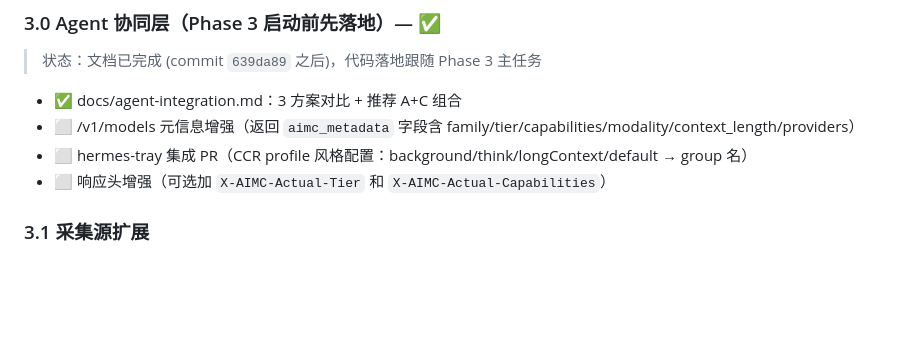
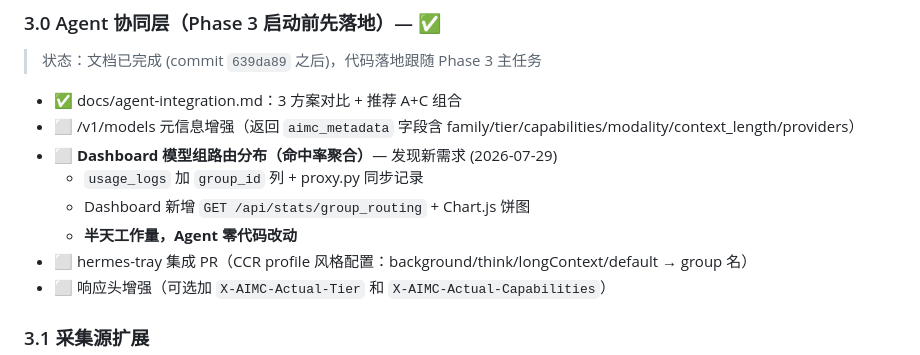
Before and after one commit to xyshanren/aimc, a Markdown page: docs/development-plan.md, the part around the change. Rendered like a GitHub page; blank space fills up the shorter version.

```diff
--- a/docs/development-plan.md
+++ b/docs/development-plan.md
@@ -247,6 +247,10 @@ ALTER TABLE accounts ADD COLUMN expires_at DATETIME;  -- 可选, user 自己定
 
 - ✅ docs/agent-integration.md：3 方案对比 + 推荐 A+C 组合
 - ⬜ /v1/models 元信息增强（返回 `aimc_metadata` 字段含 family/tier/capabilities/modality/context_length/providers）
+- ⬜ **Dashboard 模型组路由分布（命中率聚合）**— 发现新需求 (2026-07-29)
+  - `usage_logs` 加 `group_id` 列 + proxy.py 同步记录
+  - Dashboard 新增 `GET /api/stats/group_routing` + Chart.js 饼图
+  - **半天工作量，Agent 零代码改动**
 - ⬜ hermes-tray 集成 PR（CCR profile 风格配置：background/think/longContext/default → group 名）
 - ⬜ 响应头增强（可选加 `X-AIMC-Actual-Tier` 和 `X-AIMC-Actual-Capabilities`）
 
```
Also changed, not shown: docs/agent-integration.md (+106 -58 lines).
